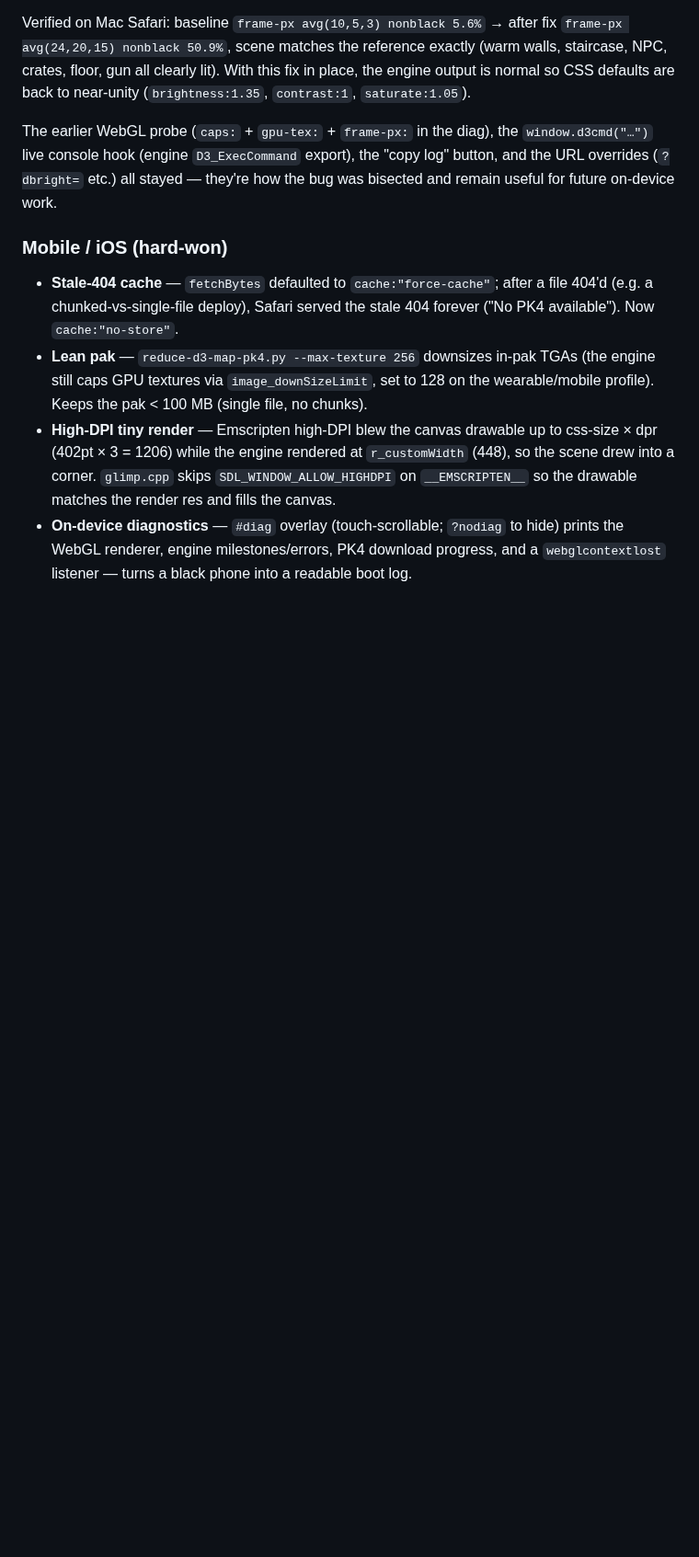
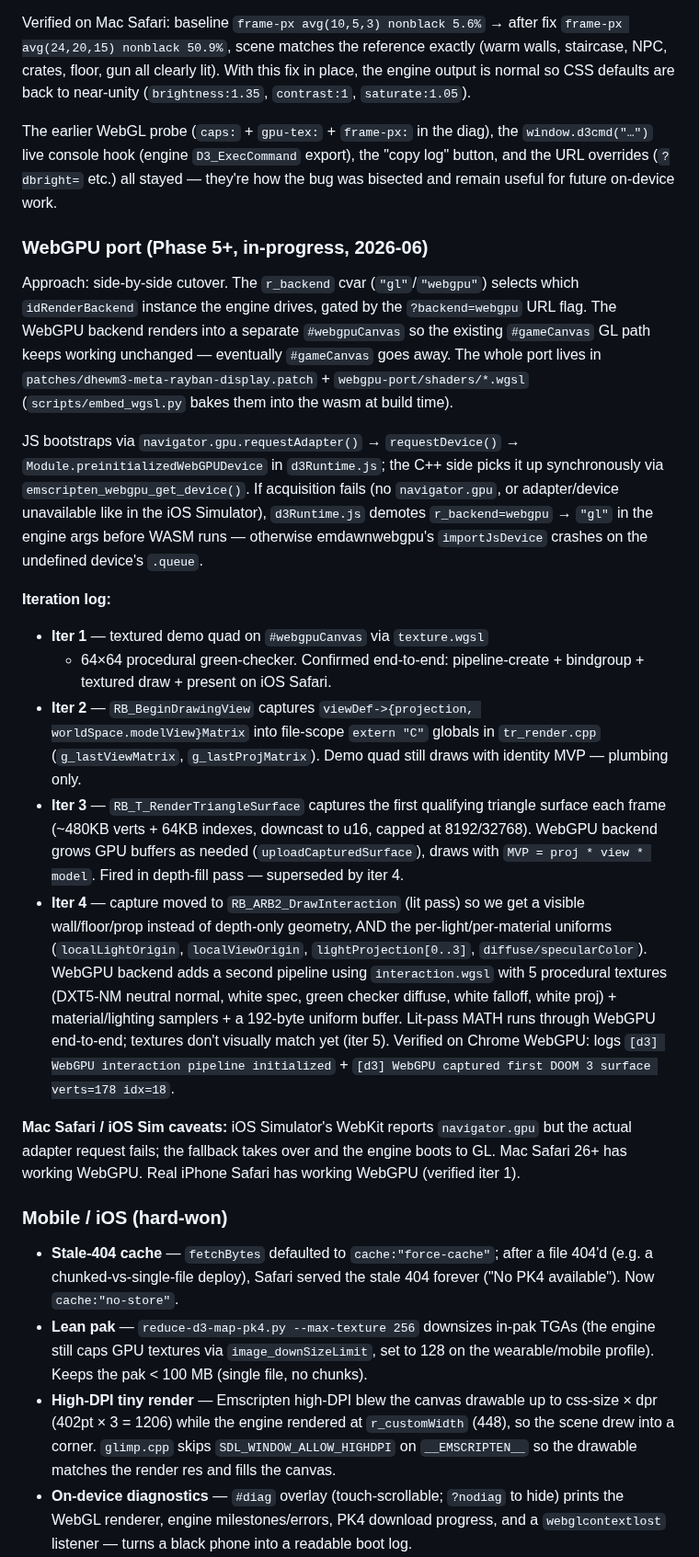
Before and after one commit to phdev/doom3-rayban-display, a Markdown page: CLAUDE.md, the part around the change. Shown at 92% size. Drawn GitHub-style; blank space fills up the shorter version.

Commit message:
Document WebGPU port iter 1-4 progress in CLAUDE.md
Approach: side-by-side cutover via r_backend cvar + ?backend=webgpu
URL flag. Bootstraps WebGPU device on the JS side and hands it through
Module.preinitializedWebGPUDevice; falls back to r_backend=gl when no
device available so emdawnwebgpu doesn't crash on undefined device.queue.

Iter-by-iter: textured demo quad → engine matrix capture → first lit
triangle surface captured → interaction.wgsl pipeline with engine
uniforms. Lit-pass math now runs through WebGPU end-to-end; textures
are still procedural pending iter 5.

Co-Authored-By: Claude Opus 4.7 <noreply@anthropic.com>

```diff
--- a/CLAUDE.md
+++ b/CLAUDE.md
@@ -208,6 +208,57 @@ The earlier WebGL probe (`caps:` + `gpu-tex:` + `frame-px:` in the diag), the
 "copy log" button, and the URL overrides (`?dbright=` etc.) all stayed —
 they're how the bug was bisected and remain useful for future on-device work.
 
+### WebGPU port (Phase 5+, in-progress, 2026-06)
+
+Approach: side-by-side cutover. The `r_backend` cvar (`"gl"`/`"webgpu"`)
+selects which `idRenderBackend` instance the engine drives, gated by the
+`?backend=webgpu` URL flag. The WebGPU backend renders into a separate
+`#webgpuCanvas` so the existing `#gameCanvas` GL path keeps working
+unchanged — eventually `#gameCanvas` goes away. The whole port lives in
+`patches/dhewm3-meta-rayban-display.patch` + `webgpu-port/shaders/*.wgsl`
+(`scripts/embed_wgsl.py` bakes them into the wasm at build time).
+
+JS bootstraps via `navigator.gpu.requestAdapter()` →
+`requestDevice()` → `Module.preinitializedWebGPUDevice` in
+`d3Runtime.js`; the C++ side picks it up synchronously via
+`emscripten_webgpu_get_device()`. If acquisition fails (no
+`navigator.gpu`, or adapter/device unavailable like in the iOS
+Simulator), `d3Runtime.js` demotes `r_backend=webgpu` → `"gl"` in the
+engine args before WASM runs — otherwise emdawnwebgpu's
+`importJsDevice` crashes on the undefined device's `.queue`.
+
+**Iteration log:**
+- **Iter 1** — textured demo quad on `#webgpuCanvas` via `texture.wgsl`
+  + 64×64 procedural green-checker. Confirmed end-to-end:
+  pipeline-create + bindgroup + textured draw + present on iOS Safari.
+- **Iter 2** — `RB_BeginDrawingView` captures `viewDef->{projection,
+  worldSpace.modelView}Matrix` into file-scope `extern "C"` globals
+  in `tr_render.cpp` (`g_lastViewMatrix`, `g_lastProjMatrix`). Demo
+  quad still draws with identity MVP — plumbing only.
+- **Iter 3** — `RB_T_RenderTriangleSurface` captures the first
+  qualifying triangle surface each frame (~480KB verts + 64KB indexes,
+  downcast to u16, capped at 8192/32768). WebGPU backend grows GPU
+  buffers as needed (`uploadCapturedSurface`), draws with
+  `MVP = proj * view * model`. Fired in depth-fill pass — superseded
+  by iter 4.
+- **Iter 4** — capture moved to `RB_ARB2_DrawInteraction` (lit pass)
+  so we get a visible wall/floor/prop instead of depth-only geometry,
+  AND the per-light/per-material uniforms (`localLightOrigin`,
+  `localViewOrigin`, `lightProjection[0..3]`, `diffuse/specularColor`).
+  WebGPU backend adds a second pipeline using `interaction.wgsl` with
+  5 procedural textures (DXT5-NM neutral normal, white spec, green
+  checker diffuse, white falloff, white proj) + material/lighting
+  samplers + a 192-byte uniform buffer. Lit-pass MATH runs through
+  WebGPU end-to-end; textures don't visually match yet (iter 5).
+  Verified on Chrome WebGPU: logs
+  `[d3] WebGPU interaction pipeline initialized` +
+  `[d3] WebGPU captured first DOOM 3 surface verts=178 idx=18`.
+
+**Mac Safari / iOS Sim caveats:** iOS Simulator's WebKit reports
+`navigator.gpu` but the actual adapter request fails; the fallback
+takes over and the engine boots to GL. Mac Safari 26+ has working
+WebGPU. Real iPhone Safari has working WebGPU (verified iter 1).
+
 ### Mobile / iOS (hard-won)
 
 - **Stale-404 cache** — `fetchBytes` defaulted to `cache:"force-cache"`; after a
```
